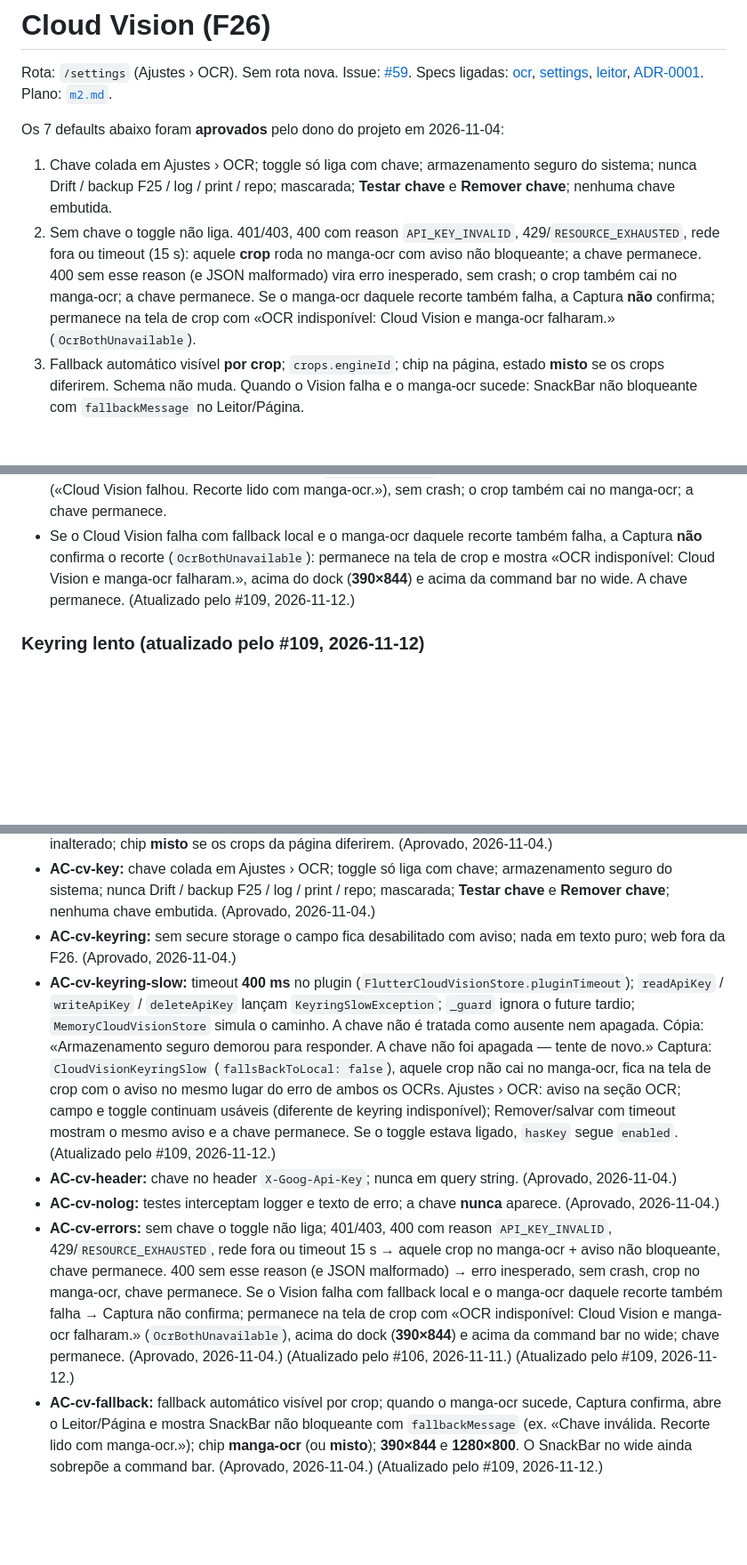
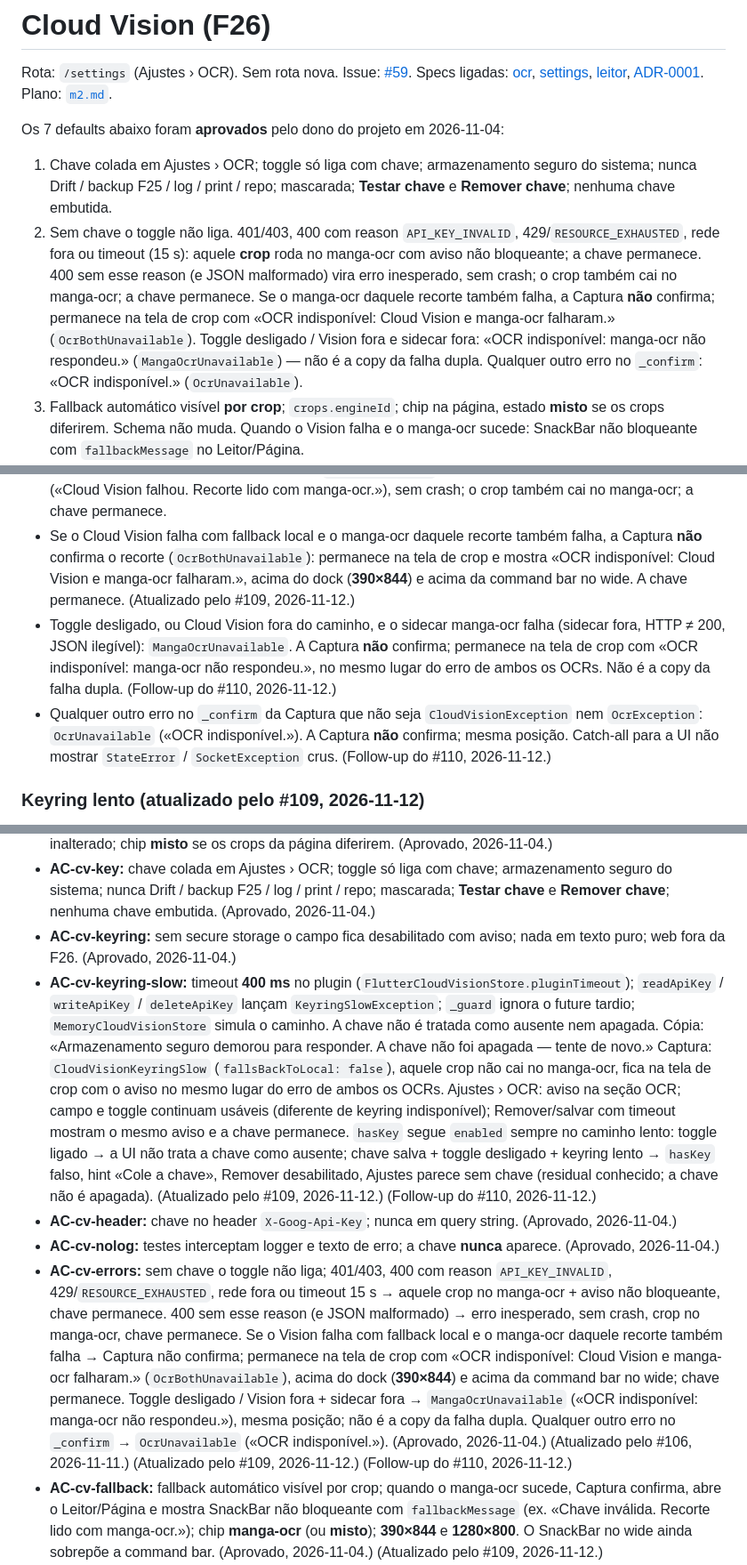
Before and after one commit to murilinhoPs/MangaJP, a Markdown page: docs/specs/cloud-vision.md, 3 parts joined by grey strips. Shown at 89% size. Rendered like a GitHub page; blank space fills up the shorter version.

Commit message:
docs(cloud-vision): mapa de falhas completo e hasKey com toggle desligado (#111)
Mapa de falhas cita MangaOcrUnavailable e OcrUnavailable; documenta o residual do hasKey com toggle desligado.

Refs #105

Co-authored-by: Cursor Agent <cursoragent@cursor.com>

```diff
--- a/docs/specs/cloud-vision.md
+++ b/docs/specs/cloud-vision.md
@@ -5,7 +5,7 @@ Rota: `/settings` (Ajustes › OCR). Sem rota nova. Issue: [#59](https://github.
 Os 7 defaults abaixo foram **aprovados** pelo dono do projeto em 2026-11-04:
 
 1. Chave colada em Ajustes › OCR; toggle só liga com chave; armazenamento seguro do sistema; nunca Drift / backup F25 / log / print / repo; mascarada; **Testar chave** e **Remover chave**; nenhuma chave embutida.
-2. Sem chave o toggle não liga. 401/403, 400 com reason `API_KEY_INVALID`, 429/`RESOURCE_EXHAUSTED`, rede fora ou timeout (15 s): aquele **crop** roda no manga-ocr com aviso não bloqueante; a chave permanece. 400 sem esse reason (e JSON malformado) vira erro inesperado, sem crash; o crop também cai no manga-ocr; a chave permanece. Se o manga-ocr daquele recorte também falha, a Captura **não** confirma; permanece na tela de crop com «OCR indisponível: Cloud Vision e manga-ocr falharam.» (`OcrBothUnavailable`).
+2. Sem chave o toggle não liga. 401/403, 400 com reason `API_KEY_INVALID`, 429/`RESOURCE_EXHAUSTED`, rede fora ou timeout (15 s): aquele **crop** roda no manga-ocr com aviso não bloqueante; a chave permanece. 400 sem esse reason (e JSON malformado) vira erro inesperado, sem crash; o crop também cai no manga-ocr; a chave permanece. Se o manga-ocr daquele recorte também falha, a Captura **não** confirma; permanece na tela de crop com «OCR indisponível: Cloud Vision e manga-ocr falharam.» (`OcrBothUnavailable`). Toggle desligado / Vision fora e sidecar fora: «OCR indisponível: manga-ocr não respondeu.» (`MangaOcrUnavailable`) — não é a copy da falha dupla. Qualquer outro erro no `_confirm`: «OCR indisponível.» (`OcrUnavailable`).
 3. Fallback automático visível **por crop**; `crops.engineId`; chip na página, estado **misto** se os crops diferirem. Schema não muda. Quando o Vision falha e o manga-ocr sucede: SnackBar não bloqueante com `fallbackMessage` no Leitor/Página.
 4. Diálogo na primeira ligação fala em **recortes**; só ativa com aceite; recusar = toggle desligado e chave continua guardada; desligar = tudo local; só a imagem do recorte sai.
 5. O Vision roda no **mesmo crop** que o manga-ocr (não na página inteira). Cota = 1 chamada por crop.
@@ -52,6 +52,8 @@ Prints do campo usam valor fake mascarado; se algum trecho vazar, borrão declar
 - Sem chave, o toggle não liga.
 - Chave inválida (401/403, ou 400 com reason `API_KEY_INVALID`), cota estourada (429 / `RESOURCE_EXHAUSTED`), rede fora ou timeout **15 s**: aquele **crop** roda no manga-ocr e aparece um aviso **não bloqueante** com o motivo. A chave **não** é apagada. Outros crops da mesma página podem ter usado Vision — o chip pode ficar **misto**. 400 sem `API_KEY_INVALID` (e JSON malformado) vira erro inesperado («Cloud Vision falhou. Recorte lido com manga-ocr.»), sem crash; o crop também cai no manga-ocr; a chave permanece.
 - Se o Cloud Vision falha com fallback local e o manga-ocr daquele recorte também falha, a Captura **não** confirma o recorte (`OcrBothUnavailable`): permanece na tela de crop e mostra «OCR indisponível: Cloud Vision e manga-ocr falharam.», acima do dock (**390×844**) e acima da command bar no wide. A chave permanece. (Atualizado pelo #109, 2026-11-12.)
+- Toggle desligado, ou Cloud Vision fora do caminho, e o sidecar manga-ocr falha (sidecar fora, HTTP ≠ 200, JSON ilegível): `MangaOcrUnavailable`. A Captura **não** confirma; permanece na tela de crop com «OCR indisponível: manga-ocr não respondeu.», no mesmo lugar do erro de ambos os OCRs. Não é a copy da falha dupla. (Follow-up do #110, 2026-11-12.)
+- Qualquer outro erro no `_confirm` da Captura que não seja `CloudVisionException` nem `OcrException`: `OcrUnavailable` («OCR indisponível.»). A Captura **não** confirma; mesma posição. Catch-all para a UI não mostrar `StateError` / `SocketException` crus. (Follow-up do #110, 2026-11-12.)
 
 ### Keyring lento (atualizado pelo #109, 2026-11-12)
 
@@ -84,10 +86,10 @@ Hoje `macos/Runner/Release.entitlements` (e DebugProfile) só têm `app-sandbox`
 - **AC-cv-crop:** Vision no mesmo crop que o manga-ocr; 1 chamada por crop; `engineId` em `crops`; schema inalterado; chip **misto** se os crops da página diferirem. (Aprovado, 2026-11-04.)
 - **AC-cv-key:** chave colada em Ajustes › OCR; toggle só liga com chave; armazenamento seguro do sistema; nunca Drift / backup F25 / log / print / repo; mascarada; **Testar chave** e **Remover chave**; nenhuma chave embutida. (Aprovado, 2026-11-04.)
 - **AC-cv-keyring:** sem secure storage o campo fica desabilitado com aviso; nada em texto puro; web fora da F26. (Aprovado, 2026-11-04.)
-- **AC-cv-keyring-slow:** timeout **400 ms** no plugin (`FlutterCloudVisionStore.pluginTimeout`); `readApiKey` / `writeApiKey` / `deleteApiKey` lançam `KeyringSlowException`; `_guard` ignora o future tardio; `MemoryCloudVisionStore` simula o caminho. A chave não é tratada como ausente nem apagada. Cópia: «Armazenamento seguro demorou para responder. A chave não foi apagada — tente de novo.» Captura: `CloudVisionKeyringSlow` (`fallsBackToLocal: false`), aquele crop não cai no manga-ocr, fica na tela de crop com o aviso no mesmo lugar do erro de ambos os OCRs. Ajustes › OCR: aviso na seção OCR; campo e toggle continuam usáveis (diferente de keyring indisponível); Remover/salvar com timeout mostram o mesmo aviso e a chave permanece. Se o toggle estava ligado, `hasKey` segue `enabled`. (Atualizado pelo #109, 2026-11-12.)
+- **AC-cv-keyring-slow:** timeout **400 ms** no plugin (`FlutterCloudVisionStore.pluginTimeout`); `readApiKey` / `writeApiKey` / `deleteApiKey` lançam `KeyringSlowException`; `_guard` ignora o future tardio; `MemoryCloudVisionStore` simula o caminho. A chave não é tratada como ausente nem apagada. Cópia: «Armazenamento seguro demorou para responder. A chave não foi apagada — tente de novo.» Captura: `CloudVisionKeyringSlow` (`fallsBackToLocal: false`), aquele crop não cai no manga-ocr, fica na tela de crop com o aviso no mesmo lugar do erro de ambos os OCRs. Ajustes › OCR: aviso na seção OCR; campo e toggle continuam usáveis (diferente de keyring indisponível); Remover/salvar com timeout mostram o mesmo aviso e a chave permanece. `hasKey` segue `enabled` sempre no caminho lento: toggle ligado → a UI não trata a chave como ausente; chave salva + toggle desligado + keyring lento → `hasKey` falso, hint «Cole a chave», Remover desabilitado, Ajustes parece sem chave (residual conhecido; a chave não é apagada). (Atualizado pelo #109, 2026-11-12.) (Follow-up do #110, 2026-11-12.)
 - **AC-cv-header:** chave no header `X-Goog-Api-Key`; nunca em query string. (Aprovado, 2026-11-04.)
 - **AC-cv-nolog:** testes interceptam logger e texto de erro; a chave **nunca** aparece. (Aprovado, 2026-11-04.)
-- **AC-cv-errors:** sem chave o toggle não liga; 401/403, 400 com reason `API_KEY_INVALID`, 429/`RESOURCE_EXHAUSTED`, rede fora ou timeout 15 s → aquele crop no manga-ocr + aviso não bloqueante, chave permanece. 400 sem esse reason (e JSON malformado) → erro inesperado, sem crash, crop no manga-ocr, chave permanece. Se o Vision falha com fallback local e o manga-ocr daquele recorte também falha → Captura não confirma; permanece na tela de crop com «OCR indisponível: Cloud Vision e manga-ocr falharam.» (`OcrBothUnavailable`), acima do dock (**390×844**) e acima da command bar no wide; chave permanece. (Aprovado, 2026-11-04.) (Atualizado pelo #106, 2026-11-11.) (Atualizado pelo #109, 2026-11-12.)
+- **AC-cv-errors:** sem chave o toggle não liga; 401/403, 400 com reason `API_KEY_INVALID`, 429/`RESOURCE_EXHAUSTED`, rede fora ou timeout 15 s → aquele crop no manga-ocr + aviso não bloqueante, chave permanece. 400 sem esse reason (e JSON malformado) → erro inesperado, sem crash, crop no manga-ocr, chave permanece. Se o Vision falha com fallback local e o manga-ocr daquele recorte também falha → Captura não confirma; permanece na tela de crop com «OCR indisponível: Cloud Vision e manga-ocr falharam.» (`OcrBothUnavailable`), acima do dock (**390×844**) e acima da command bar no wide; chave permanece. Toggle desligado / Vision fora + sidecar fora → `MangaOcrUnavailable` («OCR indisponível: manga-ocr não respondeu.»), mesma posição; não é a copy da falha dupla. Qualquer outro erro no `_confirm` → `OcrUnavailable` («OCR indisponível.»). (Aprovado, 2026-11-04.) (Atualizado pelo #106, 2026-11-11.) (Atualizado pelo #109, 2026-11-12.) (Follow-up do #110, 2026-11-12.)
 - **AC-cv-fallback:** fallback automático visível por crop; quando o manga-ocr sucede, Captura confirma, abre o Leitor/Página e mostra SnackBar não bloqueante com `fallbackMessage` (ex. «Chave inválida. Recorte lido com manga-ocr.»); chip **manga-ocr** (ou **misto**); **390×844** e **1280×800**. O SnackBar no wide ainda sobrepõe a command bar. (Aprovado, 2026-11-04.) (Atualizado pelo #109, 2026-11-12.)
 - **AC-cv-privacy:** diálogo na primeira ligação fala em recortes; só ativa com aceite; recusar = toggle desligado, chave continua; desligar = tudo local; só a imagem do recorte sai. (Aprovado, 2026-11-04.)
 - **AC-cv-test-key:** **Testar chave** cobre ok, 401/403, 400 com reason `API_KEY_INVALID` («Chave inválida.»), 400 sem esse reason / JSON malformado («Não foi possível falar com o Cloud Vision.», sem crash), 429, rede fora e timeout 15 s. Timeout do keyring (400 ms) → «Armazenamento seguro demorou para responder. A chave não foi apagada — tente de novo.»; chave permanece. (Aprovado, 2026-11-04.) (Atualizado pelo #106, 2026-11-11.) (Atualizado pelo #109, 2026-11-12.)
```
Also changed, not shown: other parts of docs/specs/cloud-vision.md (+2 -2 lines).
